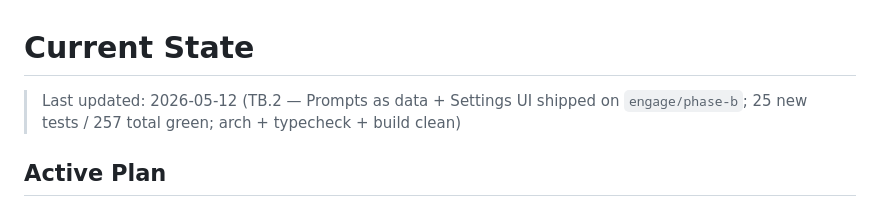
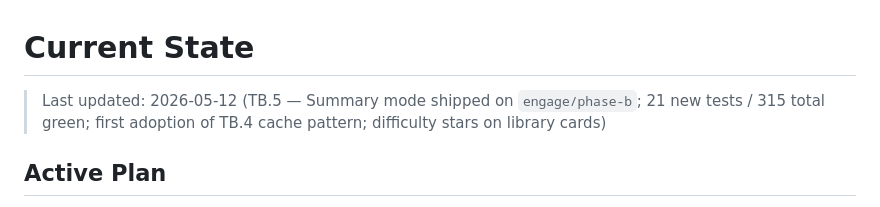
Before and after one commit to oskarlimebooking-debug/KNOWLEDGEBASE, a Markdown page: .paircoder/context/state.md, the part around the change. Rendered like a GitHub page.

Commit message:
state: post-TB.5 header bump

```diff
--- a/.paircoder/context/state.md
+++ b/.paircoder/context/state.md
@@ -1,6 +1,6 @@
 # Current State
 
-> Last updated: 2026-05-12 (TB.2 — Prompts as data + Settings UI shipped on `engage/phase-b`; 25 new tests / 257 total green; arch + typecheck + build clean)
+> Last updated: 2026-05-12 (TB.5 — Summary mode shipped on `engage/phase-b`; 21 new tests / 315 total green; first adoption of TB.4 cache pattern; difficulty stars on library cards)
 
 ## Active Plan
 
```
